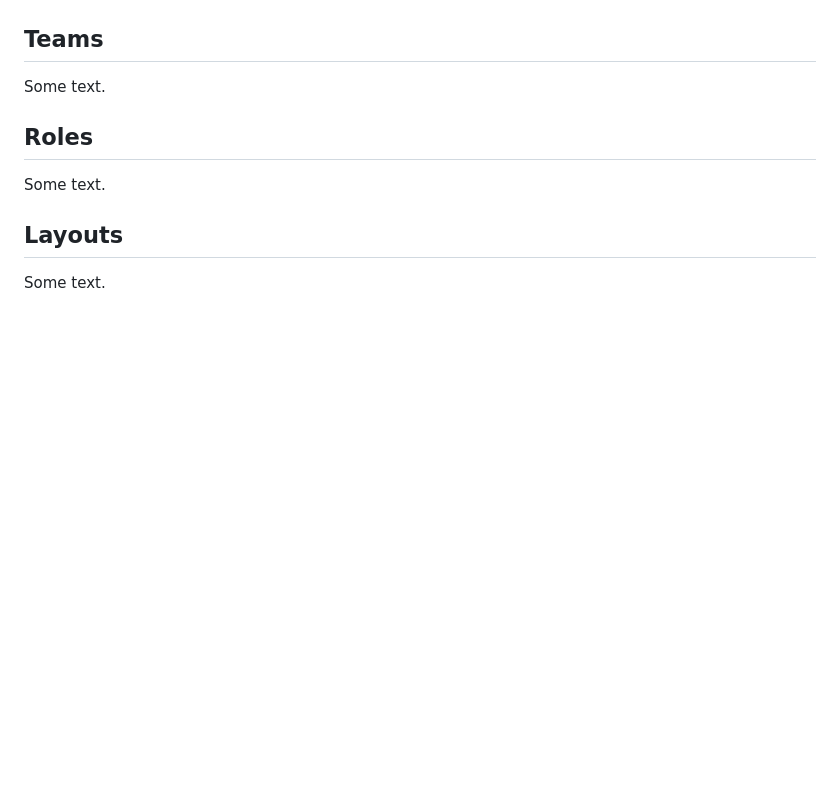
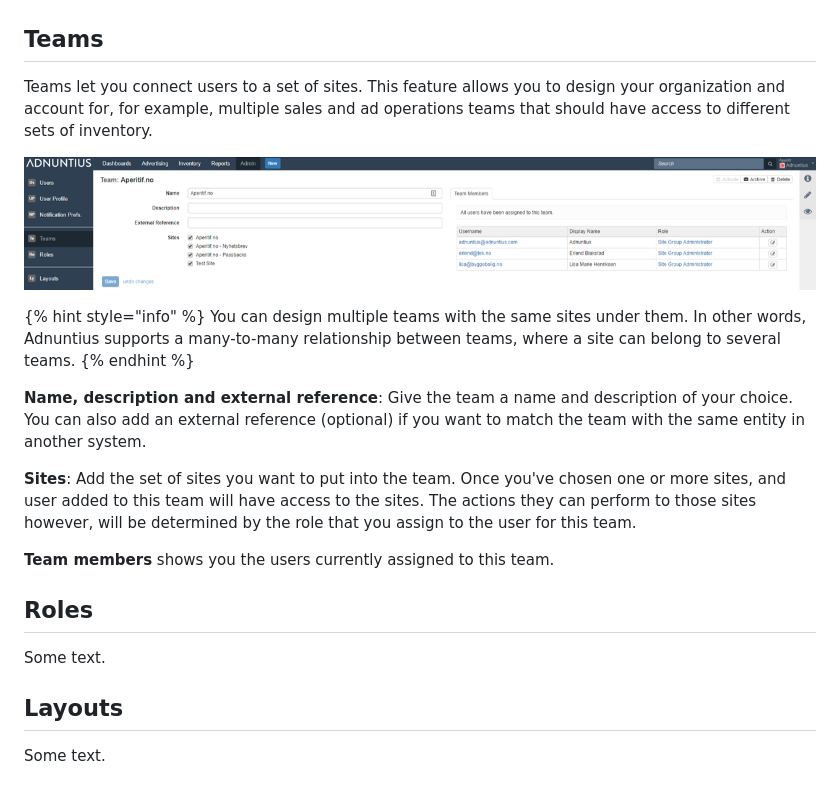
Before and after one commit to Adnuntius/documentation, a Markdown page: user-interface-guide/admin.md, the part around one of its changes. Drawn GitHub-style; pictures changed too: .gitbook/assets/201811-reports-admin-teams.png (added); blank space fills up the shorter version.

```diff
--- a/user-interface-guide/admin.md
+++ b/user-interface-guide/admin.md
@@ -24,7 +39,19 @@ Some text.
 
 ## Teams
 
-Some text.
+Teams let you connect users to a set of sites. This feature allows you to design your organization and account for, for example, multiple sales and ad operations teams that should have access to different sets of inventory.
+
+![Example team](../.gitbook/assets/201811-reports-admin-teams.png)
+
+{% hint style="info" %}
+You can design multiple teams with the same sites under them. In other words, Adnuntius supports a many-to-many relationship between teams, where a site can belong to several teams.
+{% endhint %}
+
+**Name, description and external reference**:  Give the team a name and description of your choice. You can also add an external reference \(optional\) if you want to match the team with the same entity in another system.
+
+**Sites**: Add the set of sites you want to put into the team. Once you've chosen one or more sites, and user added to this team will have access to the sites. The actions they can perform to those sites however, will be determined by the role that you assign to the user for this team.
+
+**Team members** shows you the users currently assigned to this team.
 
 ## Roles
 
```
Also changed, not shown: other parts of user-interface-guide/admin.md (+20 -5 lines), .gitbook/assets/201811-reports-admin-notification-preferences.png (added).
